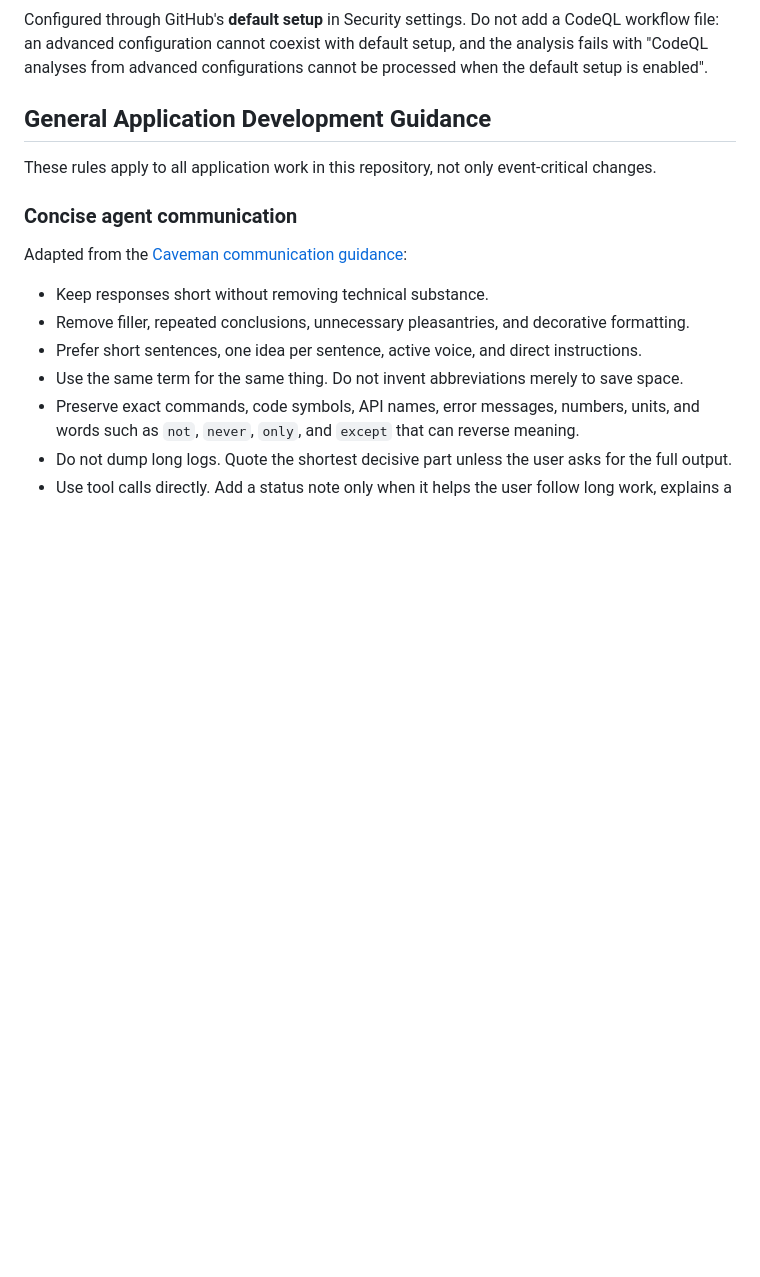
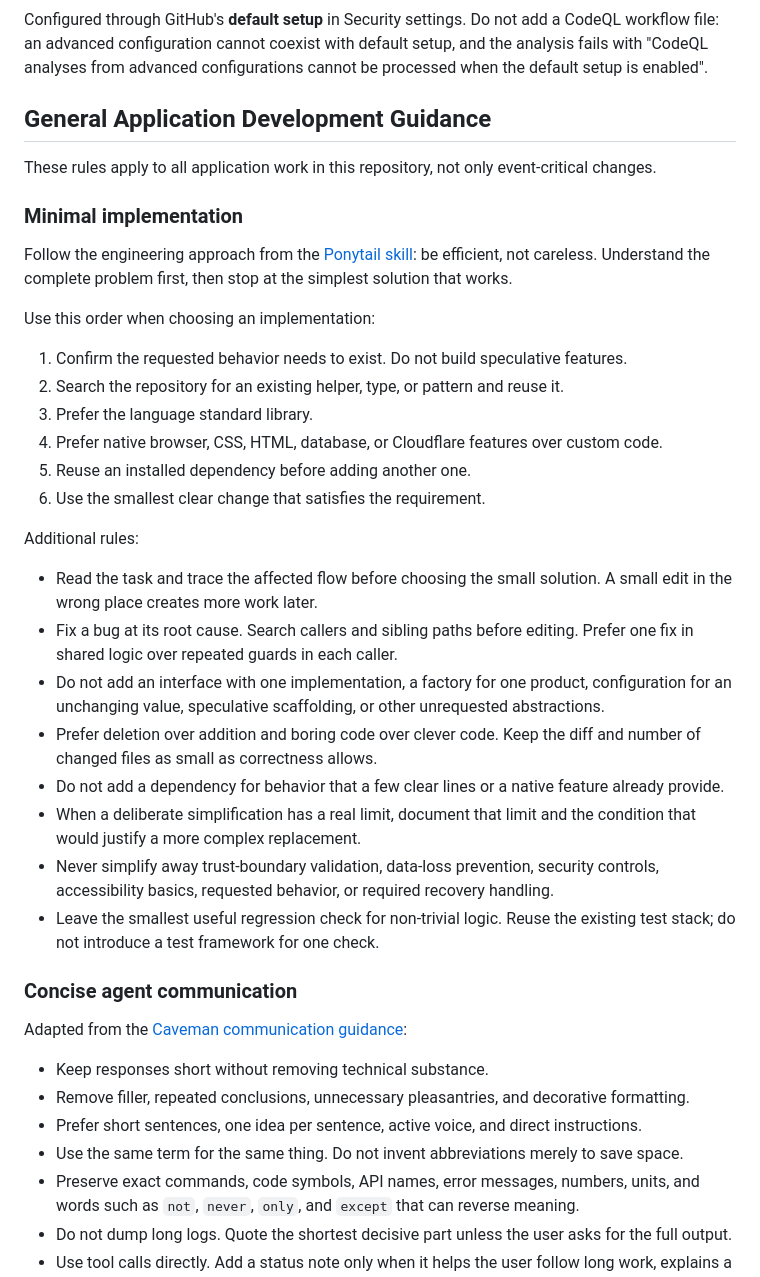
Before and after one commit to Gogorichielab/trivia, a Markdown page: AGENTS.md, the part around the change. Rendered like a GitHub page; blank space fills up the shorter version.

Commit message:
docs(agents): add minimal implementation guidance

```diff
--- a/AGENTS.md
+++ b/AGENTS.md
@@ -391,6 +391,45 @@ cannot be processed when the default setup is enabled".
 
 These rules apply to all application work in this repository, not only event-critical changes.
 
+### Minimal implementation
+
+Follow the engineering approach from the
+[Ponytail skill](https://github.com/DietrichGebert/ponytail/blob/main/skills/ponytail/SKILL.md):
+be efficient, not careless. Understand the complete problem first, then stop at
+the simplest solution that works.
+
+Use this order when choosing an implementation:
+
+1. Confirm the requested behavior needs to exist. Do not build speculative
+   features.
+2. Search the repository for an existing helper, type, or pattern and reuse it.
+3. Prefer the language standard library.
+4. Prefer native browser, CSS, HTML, database, or Cloudflare features over
+   custom code.
+5. Reuse an installed dependency before adding another one.
+6. Use the smallest clear change that satisfies the requirement.
+
+Additional rules:
+
+- Read the task and trace the affected flow before choosing the small solution.
+  A small edit in the wrong place creates more work later.
+- Fix a bug at its root cause. Search callers and sibling paths before editing.
+  Prefer one fix in shared logic over repeated guards in each caller.
+- Do not add an interface with one implementation, a factory for one product,
+  configuration for an unchanging value, speculative scaffolding, or other
+  unrequested abstractions.
+- Prefer deletion over addition and boring code over clever code. Keep the diff
+  and number of changed files as small as correctness allows.
+- Do not add a dependency for behavior that a few clear lines or a native
+  feature already provide.
+- When a deliberate simplification has a real limit, document that limit and
+  the condition that would justify a more complex replacement.
+- Never simplify away trust-boundary validation, data-loss prevention, security
+  controls, accessibility basics, requested behavior, or required recovery
+  handling.
+- Leave the smallest useful regression check for non-trivial logic. Reuse the
+  existing test stack; do not introduce a test framework for one check.
+
 ### Concise agent communication
 
 Adapted from the
```
